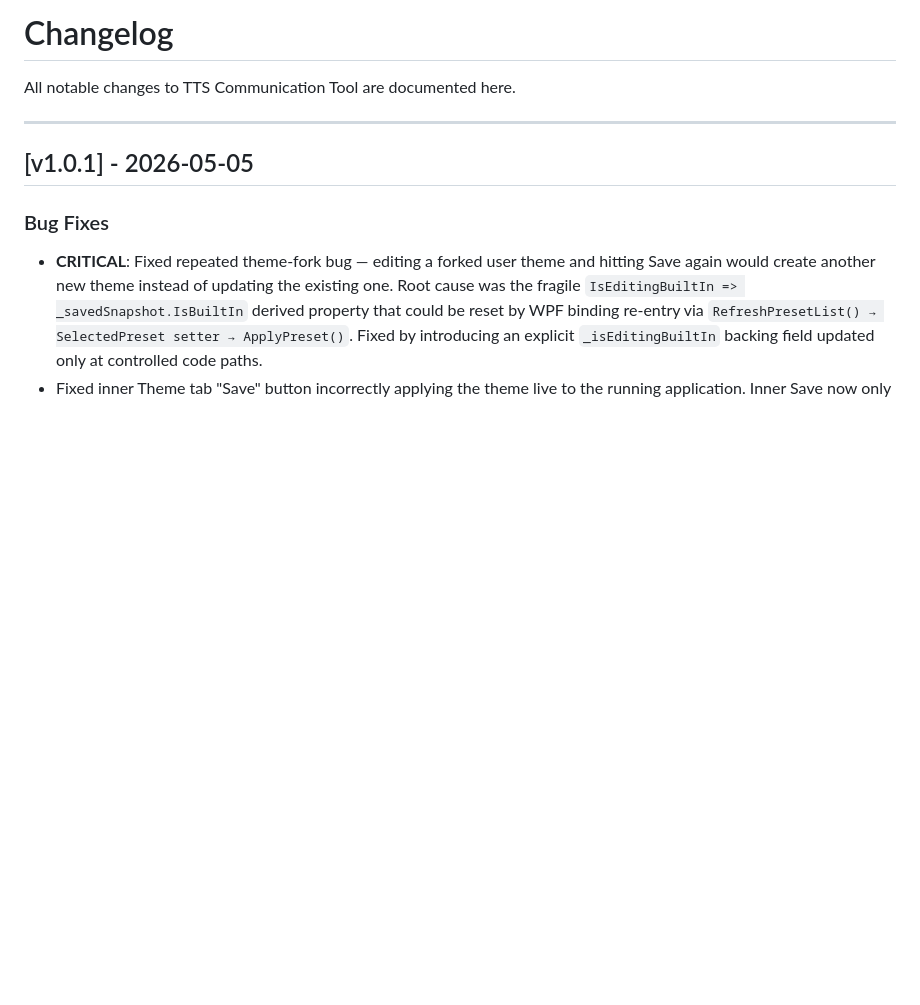
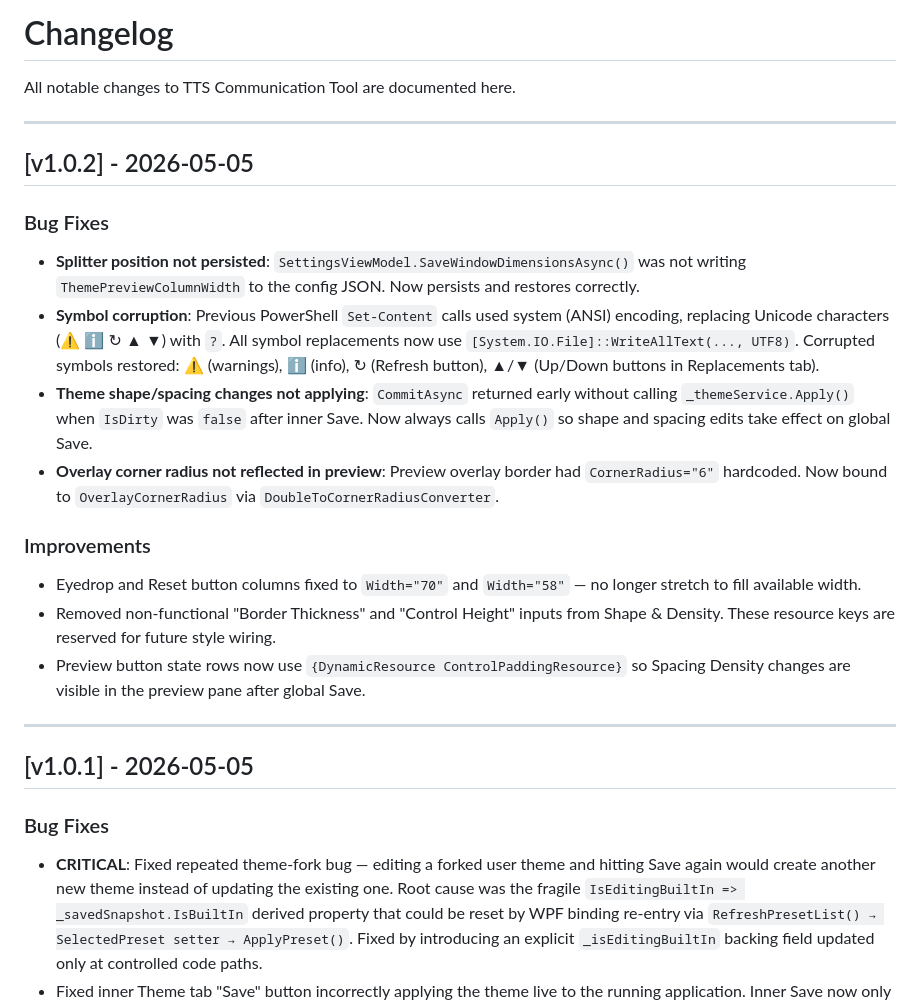
Before and after one commit to FinickySpider/VoxBridge-TTS, a Markdown page: CHANGELOG.md, the part around the change. Rendered like a GitHub page; blank space fills up the shorter version.

Commit message:
chore(changelog): update changelog for v1.0.2 with bug fixes and improvements

```diff
--- a/CHANGELOG.md
+++ b/CHANGELOG.md
@@ -8,6 +8,23 @@ All notable changes to TTS Communication Tool are documented here.
 
 
 
+
+## [v1.0.2] - 2026-05-05
+
+### Bug Fixes
+
+- **Splitter position not persisted**: `SettingsViewModel.SaveWindowDimensionsAsync()` was not writing `ThemePreviewColumnWidth` to the config JSON. Now persists and restores correctly.
+- **Symbol corruption**: Previous PowerShell `Set-Content` calls used system (ANSI) encoding, replacing Unicode characters (⚠ ℹ ↻ ▲ ▼) with `?`. All symbol replacements now use `[System.IO.File]::WriteAllText(..., UTF8)`. Corrupted symbols restored: ⚠ (warnings), ℹ (info), ↻ (Refresh button), ▲/▼ (Up/Down buttons in Replacements tab).
+- **Theme shape/spacing changes not applying**: `CommitAsync` returned early without calling `_themeService.Apply()` when `IsDirty` was `false` after inner Save. Now always calls `Apply()` so shape and spacing edits take effect on global Save.
+- **Overlay corner radius not reflected in preview**: Preview overlay border had `CornerRadius="6"` hardcoded. Now bound to `OverlayCornerRadius` via `DoubleToCornerRadiusConverter`.
+
+### Improvements
+
+- Eyedrop and Reset button columns fixed to `Width="70"` and `Width="58"` — no longer stretch to fill available width.
+- Removed non-functional "Border Thickness" and "Control Height" inputs from Shape & Density. These resource keys are reserved for future style wiring.
+- Preview button state rows now use `{DynamicResource ControlPaddingResource}` so Spacing Density changes are visible in the preview pane after global Save.
+
+---
 ## [v1.0.1] - 2026-05-05
 
 ### Bug Fixes
```
